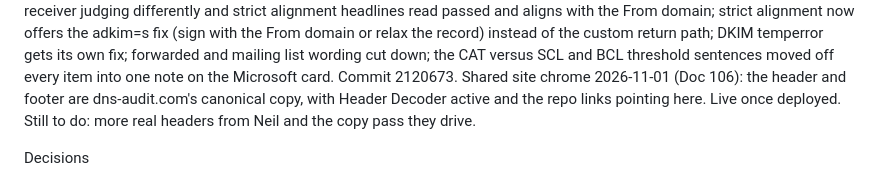
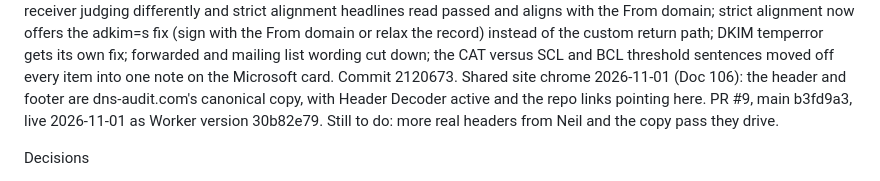
Before and after one commit to marmot7775/email-header-decoder, a Markdown page: docs/plan.md, the part around the change. Rendered like a GitHub page.

Commit message:
Plan: Doc 106 chrome is live (#10)
Co-authored-by: Claude <noreply@anthropic.com>

```diff
--- a/docs/plan.md
+++ b/docs/plan.md
@@ -99,7 +99,8 @@ is handed out only after that. Status as of 2026-10-29.
    Microsoft card. Commit 2120673.
    Shared site chrome 2026-11-01 (Doc 106): the header and footer
    are dns-audit.com's canonical copy, with Header Decoder active
-   and the repo links pointing here. Live once deployed.
+   and the repo links pointing here. PR #9, main b3fd9a3, live
+   2026-11-01 as Worker version 30b82e79.
    Still to do: more real headers from Neil and the copy pass they
    drive.
 
```
